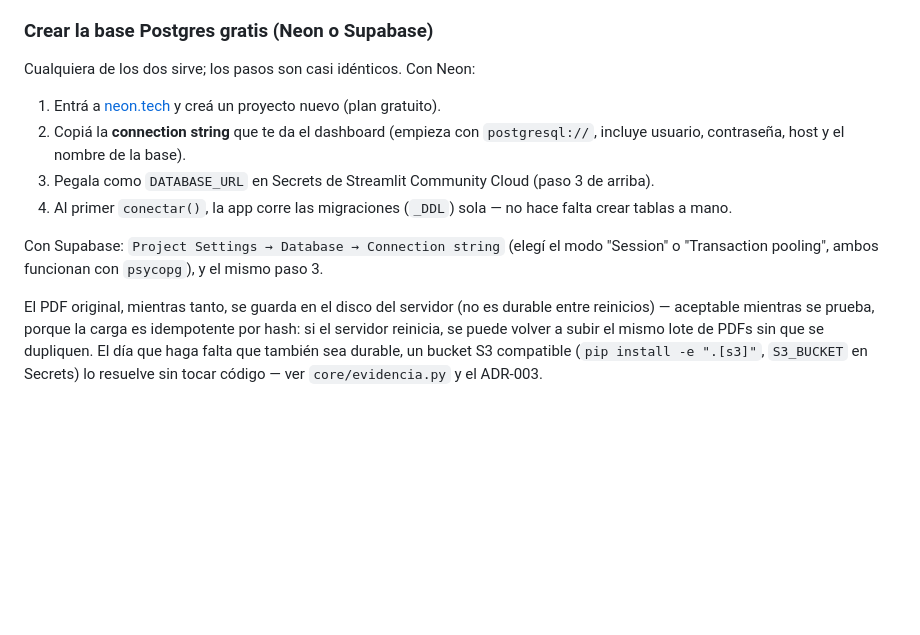
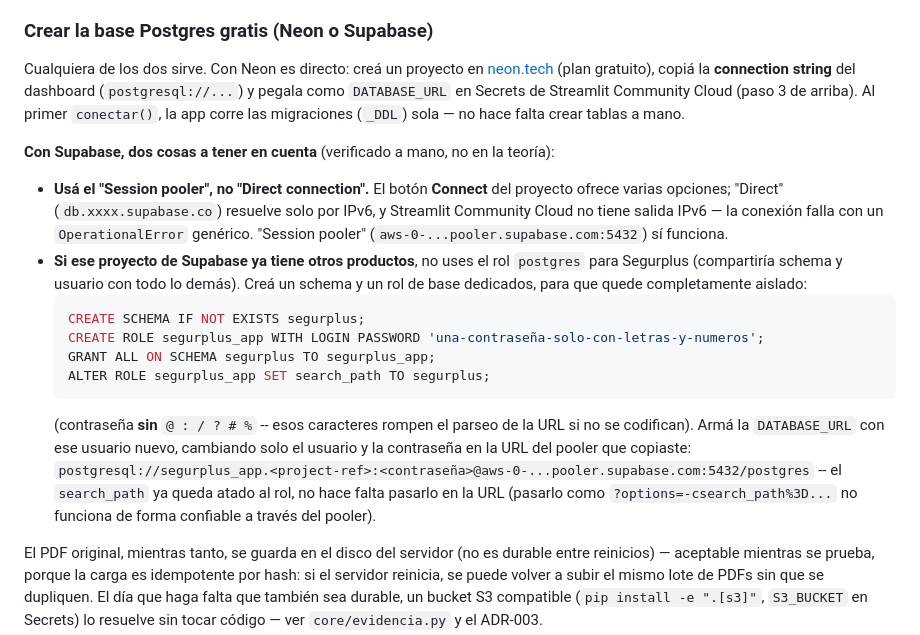
Before and after one commit to afritocreator/Segurplus, a Markdown page: README.md, the part around the change. Rendered like a GitHub page; blank space fills up the shorter version.

Commit message:
Cierra la persistencia con Postgres real: configurado y verificado en producción
Se conectó Segurplus a un proyecto Supabase gratuito ya existente (que
también aloja otros productos), con aislamiento completo: schema propio
(segurplus) y un rol de base dedicado (segurplus_app, permisos acotados
a ese schema, search_path propio) en vez de compartir el rol postgres.
Verificado en el deploy real: las tablas se crean solas al conectar, la
app funciona de punta a punta, y el otro producto en el mismo proyecto
sigue intacto.

De paso, dos cosas que las instrucciones originales del README no
contemplaban y que costó descubrir en el deploy real:
- El "Direct connection" de Supabase resuelve por IPv6 únicamente;
  Streamlit Community Cloud no tiene salida IPv6, así que la conexión
  fallaba con un OperationalError genérico y sin motivo claro. Hay que
  usar el "Session pooler" (aws-0-...pooler.supabase.com).
  - `?options=-csearch_path=...` en la URL no se aplica de forma
  confiable a través de ese pooler -- el search_path hay que atarlo al
  rol (ALTER ROLE ... SET search_path), no pasarlo en la connection
  string.

README.md actualizado con la receta que sí funcionó. docs/estado.md ya
no lista esto como pendiente de una acción externa -- queda resuelto y
verificado.

251 passed, 1 skipped, ruff limpio -- sin cambios de código, solo docs.

````diff
--- a/README.md
+++ b/README.md
@@ -105,17 +105,35 @@ secret configurado el tablero avisa que está en modo local.
 
 ### Crear la base Postgres gratis (Neon o Supabase)
 
-Cualquiera de los dos sirve; los pasos son casi idénticos. Con Neon:
+Cualquiera de los dos sirve. Con Neon es directo: creá un proyecto en
+[neon.tech](https://neon.tech) (plan gratuito), copiá la **connection string** del
+dashboard (`postgresql://...`) y pegala como `DATABASE_URL` en Secrets de Streamlit
+Community Cloud (paso 3 de arriba). Al primer `conectar()`, la app corre las
+migraciones (`_DDL`) sola — no hace falta crear tablas a mano.
 
-1. Entrá a [neon.tech](https://neon.tech) y creá un proyecto nuevo (plan gratuito).
-2. Copiá la **connection string** que te da el dashboard (empieza con `postgresql://`,
-   incluye usuario, contraseña, host y el nombre de la base).
-3. Pegala como `DATABASE_URL` en Secrets de Streamlit Community Cloud (paso 3 de arriba).
-4. Al primer `conectar()`, la app corre las migraciones (`_DDL`) sola — no hace falta
-   crear tablas a mano.
+**Con Supabase, dos cosas a tener en cuenta** (verificado a mano, no en la teoría):
 
-Con Supabase: `Project Settings → Database → Connection string` (elegí el modo
-"Session" o "Transaction pooling", ambos funcionan con `psycopg`), y el mismo paso 3.
+- **Usá el "Session pooler", no "Direct connection".** El botón **Connect** del
+  proyecto ofrece varias opciones; "Direct" (`db.xxxx.supabase.co`) resuelve solo por
+  IPv6, y Streamlit Community Cloud no tiene salida IPv6 — la conexión falla con un
+  `OperationalError` genérico. "Session pooler" (`aws-0-...pooler.supabase.com:5432`)
+  sí funciona.
+- **Si ese proyecto de Supabase ya tiene otros productos**, no uses el rol `postgres`
+  para Segurplus (compartiría schema y usuario con todo lo demás). Creá un schema y un
+  rol de base dedicados, para que quede completamente aislado:
+  ```sql
+  CREATE SCHEMA IF NOT EXISTS segurplus;
+  CREATE ROLE segurplus_app WITH LOGIN PASSWORD 'una-contraseña-solo-con-letras-y-numeros';
+  GRANT ALL ON SCHEMA segurplus TO segurplus_app;
+  ALTER ROLE segurplus_app SET search_path TO segurplus;
+  ```
+  (contraseña **sin** `@ : / ? # %` -- esos caracteres rompen el parseo de la URL si no
+  se codifican). Armá la `DATABASE_URL` con ese usuario nuevo, cambiando solo el
+  usuario y la contraseña en la URL del pooler que copiaste:
+  `postgresql://segurplus_app.<project-ref>:<contraseña>@aws-0-...pooler.supabase.com:5432/postgres`
+  -- el `search_path` ya queda atado al rol, no hace falta pasarlo en la URL (pasarlo
+  como `?options=-csearch_path%3D...` no funciona de forma confiable a través del
+  pooler).
 
 El PDF original, mientras tanto, se guarda en el disco del servidor (no es durable
 entre reinicios) — aceptable mientras se prueba, porque la carga es idempotente por
````
Also changed, not shown: docs/estado.md (+8 -5 lines).
